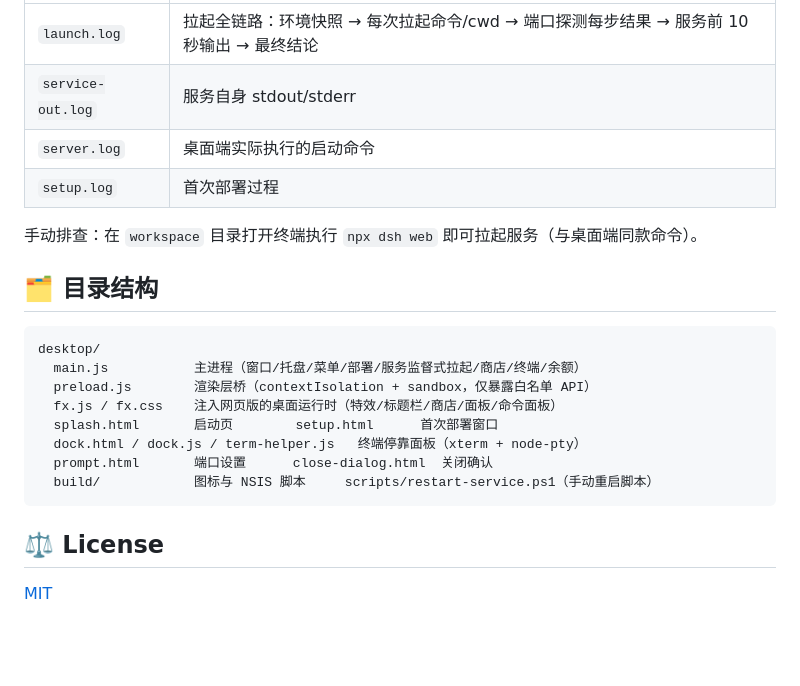
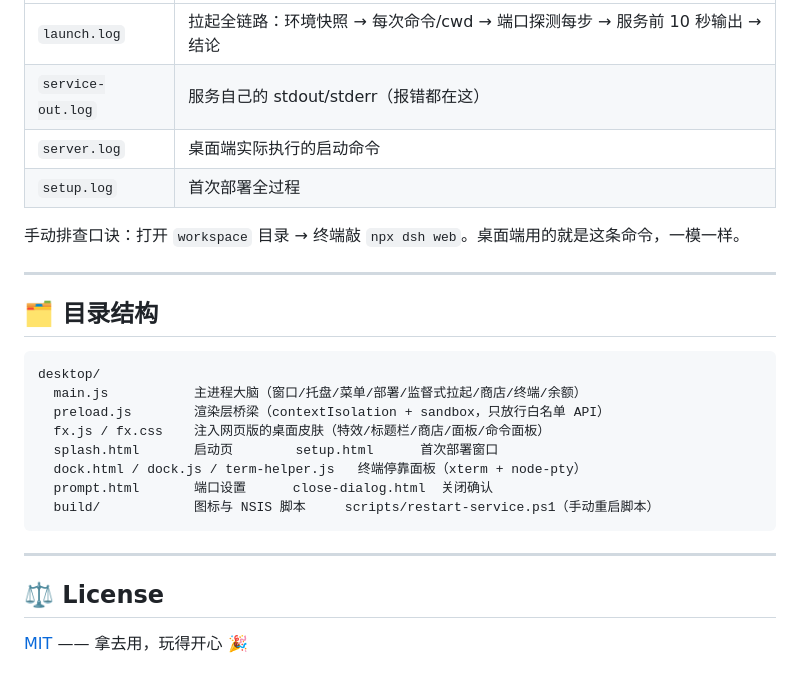
Before and after one commit to llyyhh0487/desk-harness, a Markdown page: README.md, the part around one of its changes. Drawn GitHub-style; blank space fills up the shorter version.

````diff
--- a/README.md
+++ b/README.md
@@ -54,24 +67,28 @@ npm run pack           # 打包 NSIS 安装包 → dist/desk-harness-setup-1.0.0
 | --- | --- |
-| `launch.log` | 拉起全链路：环境快照 → 每次拉起命令/cwd → 端口探测每步结果 → 服务前 10 秒输出 → 最终结论 |
-| `service-out.log` | 服务自身 stdout/stderr |
+| `launch.log` | 拉起全链路：环境快照 → 每次命令/cwd → 端口探测每步 → 服务前 10 秒输出 → 结论 |
+| `service-out.log` | 服务自己的 stdout/stderr（报错都在这） |
 | `server.log` | 桌面端实际执行的启动命令 |
-| `setup.log` | 首次部署过程 |
+| `setup.log` | 首次部署全过程 |
 
-手动排查：在 `workspace` 目录打开终端执行 `npx dsh web` 即可拉起服务（与桌面端同款命令）。
+手动排查口诀：打开 `workspace` 目录 → 终端敲 `npx dsh web`。桌面端用的就是这条命令，一模一样。
+
+---
 
 ## 🗂 目录结构
 
 ```
 desktop/
-  main.js           主进程（窗口/托盘/菜单/部署/服务监督式拉起/商店/终端/余额）
-  preload.js        渲染层桥（contextIsolation + sandbox，仅暴露白名单 API）
-  fx.js / fx.css    注入网页版的桌面运行时（特效/标题栏/商店/面板/命令面板）
+  main.js           主进程大脑（窗口/托盘/菜单/部署/监督式拉起/商店/终端/余额）
+  preload.js        渲染层桥梁（contextIsolation + sandbox，只放行白名单 API）
+  fx.js / fx.css    注入网页版的桌面皮肤（特效/标题栏/商店/面板/命令面板）
   splash.html       启动页        setup.html      首次部署窗口
   dock.html / dock.js / term-helper.js   终端停靠面板（xterm + node-pty）
   prompt.html       端口设置      close-dialog.html  关闭确认
   build/            图标与 NSIS 脚本     scripts/restart-service.ps1（手动重启脚本）
 ```
 
+---
+
 ## ⚖️ License
 
-[MIT](./LICENSE)
+[MIT](./LICENSE) —— 拿去用，玩得开心 🎉
````
Also changed, not shown: other parts of README.md (+44 -31 lines).
